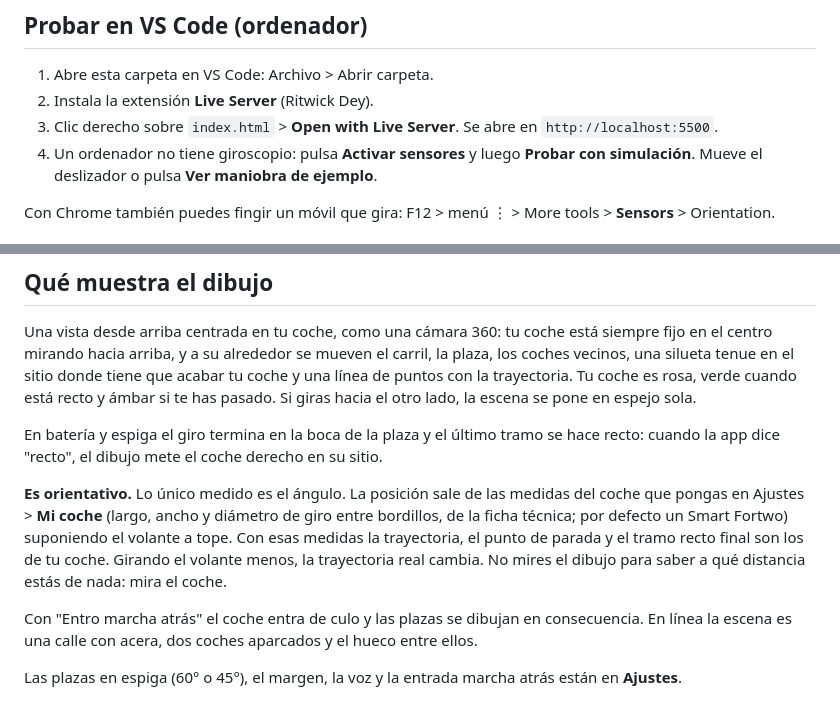
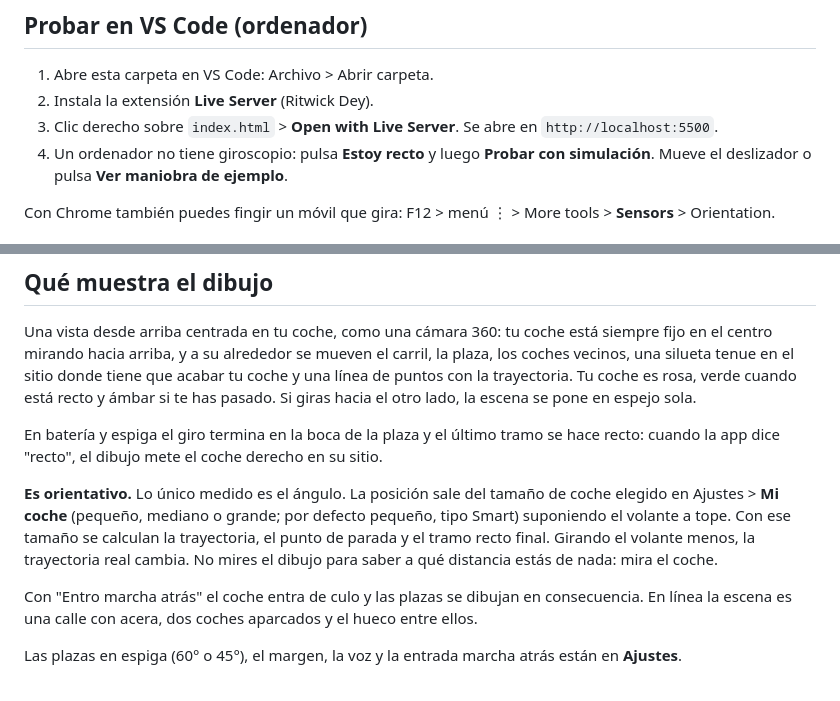
Before and after one commit to laureadaa/escuadra, a Markdown page: LEEME.md, 2 parts joined by grey strips. Drawn GitHub-style.

Commit message:
LEEME al día con los tamaños de coche
Co-Authored-By: Claude Fable 5.1 <noreply@anthropic.com>

```diff
--- a/LEEME.md
+++ b/LEEME.md
@@ -10,7 +10,7 @@ Solo mide el ángulo. No detecta distancias, bordillos, coches ni personas.
 1. Abre esta carpeta en VS Code: Archivo > Abrir carpeta.
 2. Instala la extensión **Live Server** (Ritwick Dey).
 3. Clic derecho sobre `index.html` > **Open with Live Server**. Se abre en `http://localhost:5500`.
-4. Un ordenador no tiene giroscopio: pulsa **Activar sensores** y luego **Probar con simulación**.
+4. Un ordenador no tiene giroscopio: pulsa **Estoy recto** y luego **Probar con simulación**.
    Mueve el deslizador o pulsa **Ver maniobra de ejemplo**.
 
 Con Chrome también puedes fingir un móvil que gira: F12 > menú ⋮ > More tools > **Sensors** > Orientation.
@@ -74,12 +74,11 @@ otro lado, la escena se pone en espejo sola.
 En batería y espiga el giro termina en la boca de la plaza y el último tramo se hace recto: cuando
 la app dice "recto", el dibujo mete el coche derecho en su sitio.
 
-**Es orientativo.** Lo único medido es el ángulo. La posición sale de las medidas del coche que
-pongas en Ajustes > **Mi coche** (largo, ancho y diámetro de giro entre bordillos, de la ficha
-técnica; por defecto un Smart Fortwo) suponiendo el volante a tope. Con esas medidas la
-trayectoria, el punto de parada y el tramo recto final son los de tu coche. Girando el volante
-menos, la trayectoria real cambia. No mires el dibujo para saber a qué distancia estás de nada:
-mira el coche.
+**Es orientativo.** Lo único medido es el ángulo. La posición sale del tamaño de coche elegido en
+Ajustes > **Mi coche** (pequeño, mediano o grande; por defecto pequeño, tipo Smart) suponiendo el
+volante a tope. Con ese tamaño se calculan la trayectoria, el punto de parada y el tramo recto
+final. Girando el volante menos, la trayectoria real cambia. No mires el dibujo para saber a qué
+distancia estás de nada: mira el coche.
 
 Con "Entro marcha atrás" el coche entra de culo y las plazas se dibujan en consecuencia. En línea
 la escena es una calle con acera, dos coches aparcados y el hueco entre ellos.
```
